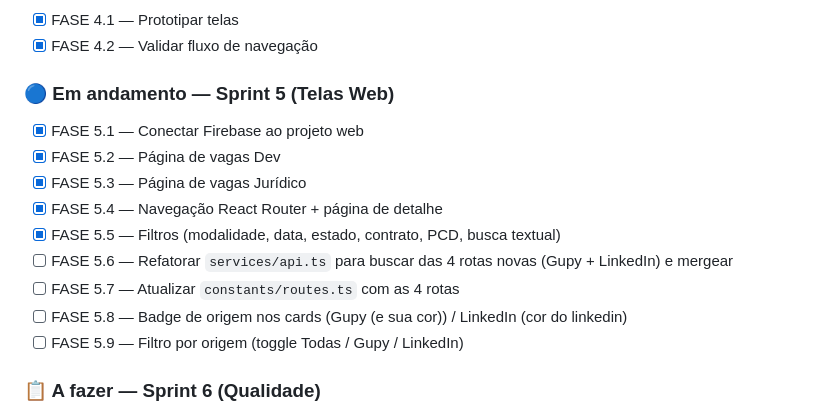
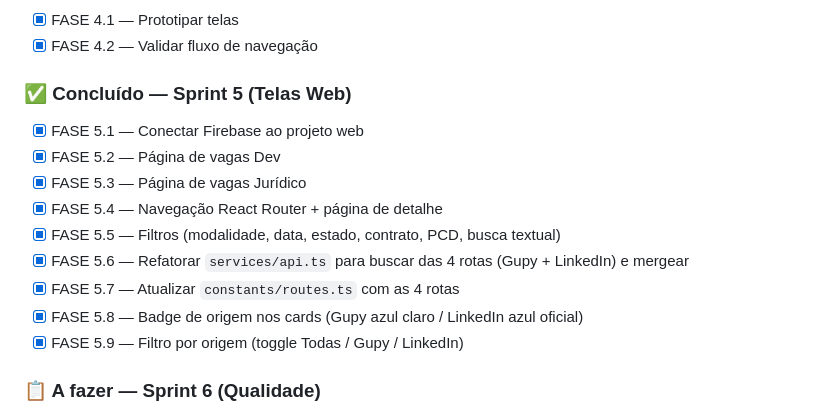
Before and after one commit to MaiconVts/Code-Hive-Scraper, a Markdown page: CLAUDE.md, the part around the change. Rendered like a GitHub page.

Commit message:
docs: atualiza contexto do projeto no CLAUDE.md

```diff
--- a/CLAUDE.md
+++ b/CLAUDE.md
@@ -247,16 +247,16 @@ VITE_FIREBASE_MEASUREMENT_ID=...
 - [x] FASE 4.1 — Prototipar telas
 - [x] FASE 4.2 — Validar fluxo de navegação
 
-### 🔵 Em andamento — Sprint 5 (Telas Web)
+### ✅ Concluído — Sprint 5 (Telas Web)
 - [x] FASE 5.1 — Conectar Firebase ao projeto web
 - [x] FASE 5.2 — Página de vagas Dev
 - [x] FASE 5.3 — Página de vagas Jurídico
 - [x] FASE 5.4 — Navegação React Router + página de detalhe
 - [x] FASE 5.5 — Filtros (modalidade, data, estado, contrato, PCD, busca textual)
-- [ ] FASE 5.6 — Refatorar `services/api.ts` para buscar das 4 rotas novas (Gupy + LinkedIn) e mergear
-- [ ] FASE 5.7 — Atualizar `constants/routes.ts` com as 4 rotas
-- [ ] FASE 5.8 — Badge de origem nos cards (Gupy (e sua cor)) / LinkedIn (cor do linkedin)
-- [ ] FASE 5.9 — Filtro por origem (toggle Todas / Gupy / LinkedIn)
+- [x] FASE 5.6 — Refatorar `services/api.ts` para buscar das 4 rotas (Gupy + LinkedIn) e mergear
+- [x] FASE 5.7 — Atualizar `constants/routes.ts` com as 4 rotas
+- [x] FASE 5.8 — Badge de origem nos cards (Gupy azul claro / LinkedIn azul oficial)
+- [x] FASE 5.9 — Filtro por origem (toggle Todas / Gupy / LinkedIn)
 
 ### 📋 A fazer — Sprint 6 (Qualidade)
 - [x] FASE 6.1 — Aplicar design system completo
```
